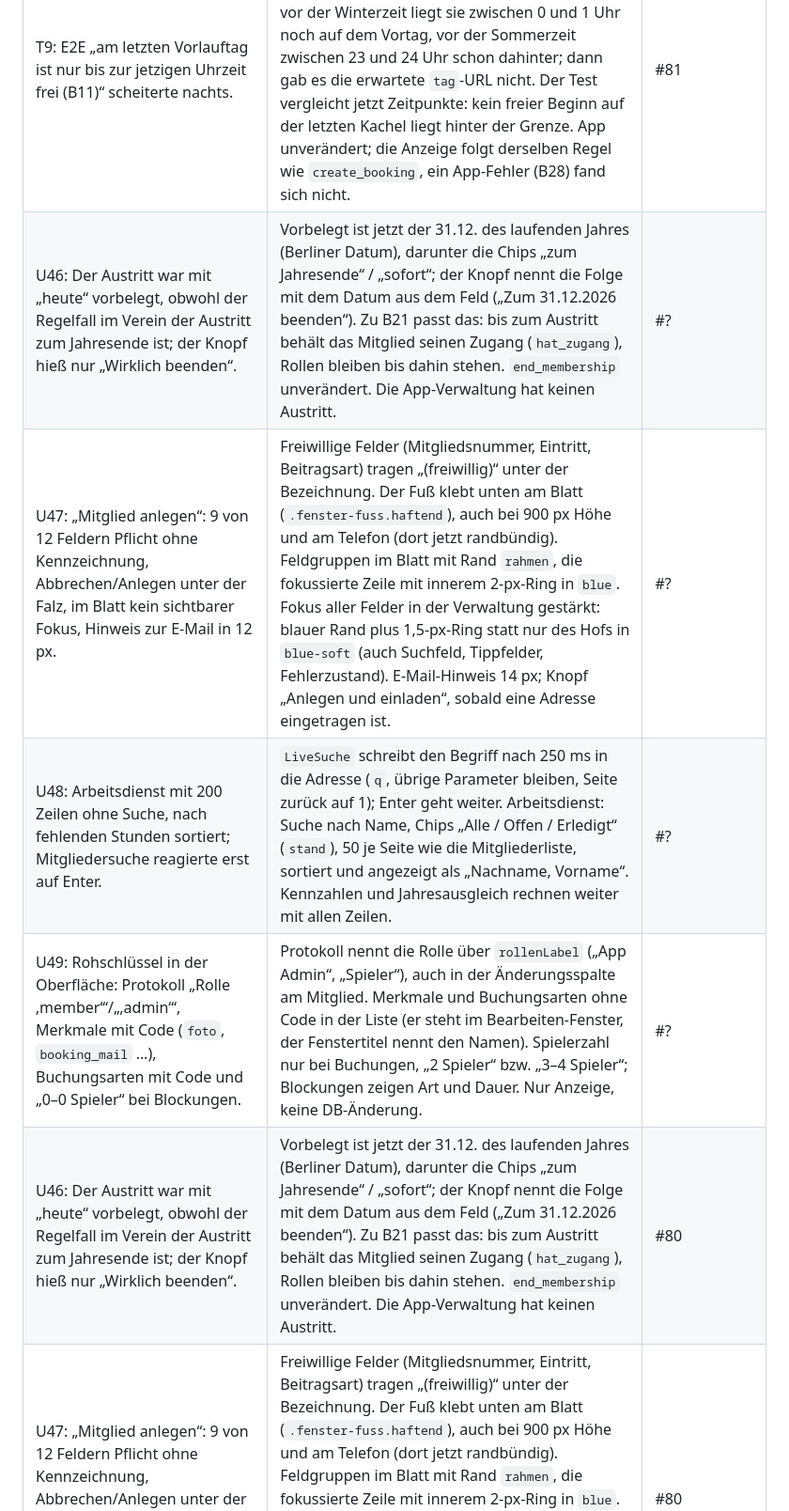
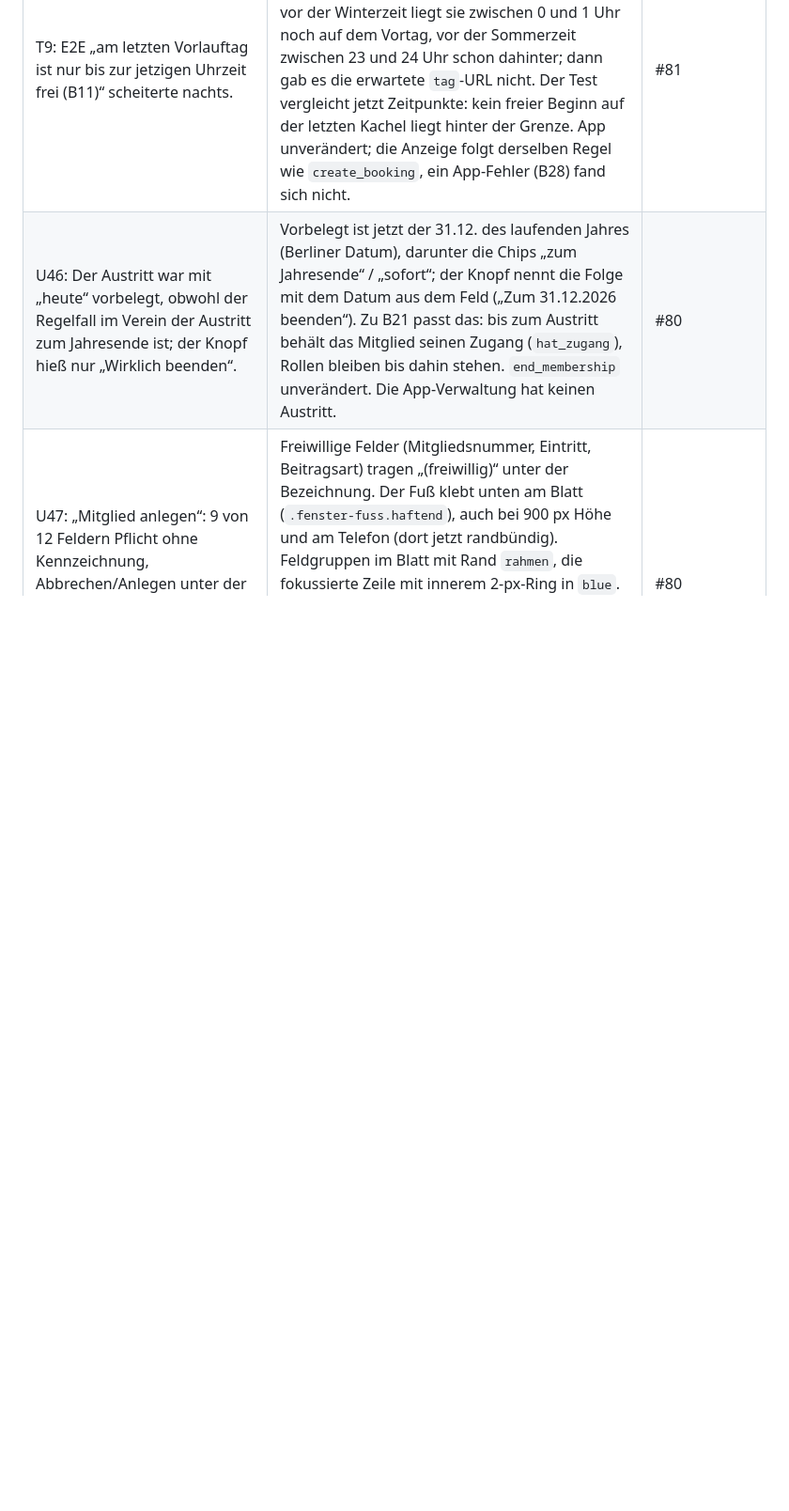
Before and after one commit to dolli17/TCMApp, a Markdown page: docs/testphase-befunde.md, the part around the change. Shown at 94% size. GitHub-like rendering; blank space fills up the shorter version.

Commit message:
Befundliste: doppelte Zeilen nach Rebase entfernt

```diff
--- a/docs/testphase-befunde.md
+++ b/docs/testphase-befunde.md
@@ -217,10 +217,6 @@ Verdacht, beim Fix klären: Abbuchungstag ist kein Bankarbeitstag (Samstag, 25.1
 | U57: Kein `<main>` und kein Sprunglink im Web. | Root-Layout: `<main id="inhalt">` um den Seiteninhalt, mit Menü wie ohne (Anmeldung, Onboarding, Kiosk, Rechtstexte) genau eines; Seitenkopf mit Glocke bleibt außerhalb. „Zum Inhalt springen“ ist das erste fokussierbare Element und nur bei Fokus sichtbar. | #81 |
 | U58: axe `link-in-text-block (serious)` auf /plan: „Zu deinen Spielen“ in `.unterzeile` nur durch Farbe erkennbar; der axe-Test traf es nur zufällig, wenn eine Buchung offen war. | Global: Links ohne eigene Klasse in `p`, `.unterzeile`, `.beschreibung` und `.hinweis` sind unterstrichen (auch Anmeldeseiten und Rechtstexte); Knöpfe, Zeilen und Kacheln mit Klasse bleiben, wie sie sind. `barrierefreiheit.spec.ts` prüft /plan zusätzlich mit einer anstehenden Buchung (Tag +1, Platz 3, 13/14 Uhr, danach storniert). | #81 |
 | T9: E2E „am letzten Vorlauftag ist nur bis zur jetzigen Uhrzeit frei (B11)“ scheiterte nachts. | Der Test erwartete die Grenze (now() + 7 × 24 h) auf dem Tag der letzten Kachel. Über eine Zeitumstellung stimmt das nicht: in der Woche vor der Winterzeit liegt sie zwischen 0 und 1 Uhr noch auf dem Vortag, vor der Sommerzeit zwischen 23 und 24 Uhr schon dahinter; dann gab es die erwartete `tag`-URL nicht. Der Test vergleicht jetzt Zeitpunkte: kein freier Beginn auf der letzten Kachel liegt hinter der Grenze. App unverändert; die Anzeige folgt derselben Regel wie `create_booking`, ein App-Fehler (B28) fand sich nicht. | #81 |
-| U46: Der Austritt war mit „heute“ vorbelegt, obwohl der Regelfall im Verein der Austritt zum Jahresende ist; der Knopf hieß nur „Wirklich beenden“. | Vorbelegt ist jetzt der 31.12. des laufenden Jahres (Berliner Datum), darunter die Chips „zum Jahresende“ / „sofort“; der Knopf nennt die Folge mit dem Datum aus dem Feld („Zum 31.12.2026 beenden“). Zu B21 passt das: bis zum Austritt behält das Mitglied seinen Zugang (`hat_zugang`), Rollen bleiben bis dahin stehen. `end_membership` unverändert. Die App-Verwaltung hat keinen Austritt. | #? |
-| U47: „Mitglied anlegen“: 9 von 12 Feldern Pflicht ohne Kennzeichnung, Abbrechen/Anlegen unter der Falz, im Blatt kein sichtbarer Fokus, Hinweis zur E-Mail in 12 px. | Freiwillige Felder (Mitgliedsnummer, Eintritt, Beitragsart) tragen „(freiwillig)“ unter der Bezeichnung. Der Fuß klebt unten am Blatt (`.fenster-fuss.haftend`), auch bei 900 px Höhe und am Telefon (dort jetzt randbündig). Feldgruppen im Blatt mit Rand `rahmen`, die fokussierte Zeile mit innerem 2-px-Ring in `blue`. Fokus aller Felder in der Verwaltung gestärkt: blauer Rand plus 1,5-px-Ring statt nur des Hofs in `blue-soft` (auch Suchfeld, Tippfelder, Fehlerzustand). E-Mail-Hinweis 14 px; Knopf „Anlegen und einladen“, sobald eine Adresse eingetragen ist. | #? |
-| U48: Arbeitsdienst mit 200 Zeilen ohne Suche, nach fehlenden Stunden sortiert; Mitgliedersuche reagierte erst auf Enter. | `LiveSuche` schreibt den Begriff nach 250 ms in die Adresse (`q`, übrige Parameter bleiben, Seite zurück auf 1); Enter geht weiter. Arbeitsdienst: Suche nach Name, Chips „Alle / Offen / Erledigt“ (`stand`), 50 je Seite wie die Mitgliederliste, sortiert und angezeigt als „Nachname, Vorname“. Kennzahlen und Jahresausgleich rechnen weiter mit allen Zeilen. | #? |
-| U49: Rohschlüssel in der Oberfläche: Protokoll „Rolle ‚member‘“/„‚admin‘“, Merkmale mit Code (`foto`, `booking_mail` …), Buchungsarten mit Code und „0–0 Spieler“ bei Blockungen. | Protokoll nennt die Rolle über `rollenLabel` („App Admin“, „Spieler“), auch in der Änderungsspalte am Mitglied. Merkmale und Buchungsarten ohne Code in der Liste (er steht im Bearbeiten-Fenster, der Fenstertitel nennt den Namen). Spielerzahl nur bei Buchungen, „2 Spieler“ bzw. „3–4 Spieler“; Blockungen zeigen Art und Dauer. Nur Anzeige, keine DB-Änderung. | #? |
 | U46: Der Austritt war mit „heute“ vorbelegt, obwohl der Regelfall im Verein der Austritt zum Jahresende ist; der Knopf hieß nur „Wirklich beenden“. | Vorbelegt ist jetzt der 31.12. des laufenden Jahres (Berliner Datum), darunter die Chips „zum Jahresende“ / „sofort“; der Knopf nennt die Folge mit dem Datum aus dem Feld („Zum 31.12.2026 beenden“). Zu B21 passt das: bis zum Austritt behält das Mitglied seinen Zugang (`hat_zugang`), Rollen bleiben bis dahin stehen. `end_membership` unverändert. Die App-Verwaltung hat keinen Austritt. | #80 |
 | U47: „Mitglied anlegen“: 9 von 12 Feldern Pflicht ohne Kennzeichnung, Abbrechen/Anlegen unter der Falz, im Blatt kein sichtbarer Fokus, Hinweis zur E-Mail in 12 px. | Freiwillige Felder (Mitgliedsnummer, Eintritt, Beitragsart) tragen „(freiwillig)“ unter der Bezeichnung. Der Fuß klebt unten am Blatt (`.fenster-fuss.haftend`), auch bei 900 px Höhe und am Telefon (dort jetzt randbündig). Feldgruppen im Blatt mit Rand `rahmen`, die fokussierte Zeile mit innerem 2-px-Ring in `blue`. Fokus aller Felder in der Verwaltung gestärkt: blauer Rand plus 1,5-px-Ring statt nur des Hofs in `blue-soft` (auch Suchfeld, Tippfelder, Fehlerzustand). E-Mail-Hinweis 14 px; Knopf „Anlegen und einladen“, sobald eine Adresse eingetragen ist. | #80 |
 | U48: Arbeitsdienst mit 200 Zeilen ohne Suche, nach fehlenden Stunden sortiert; Mitgliedersuche reagierte erst auf Enter. | `LiveSuche` schreibt den Begriff nach 250 ms in die Adresse (`q`, übrige Parameter bleiben, Seite zurück auf 1); Enter geht weiter. Arbeitsdienst: Suche nach Name, Chips „Alle / Offen / Erledigt“ (`stand`), 50 je Seite wie die Mitgliederliste, sortiert und angezeigt als „Nachname, Vorname“. Kennzahlen und Jahresausgleich rechnen weiter mit allen Zeilen. | #80 |
```
